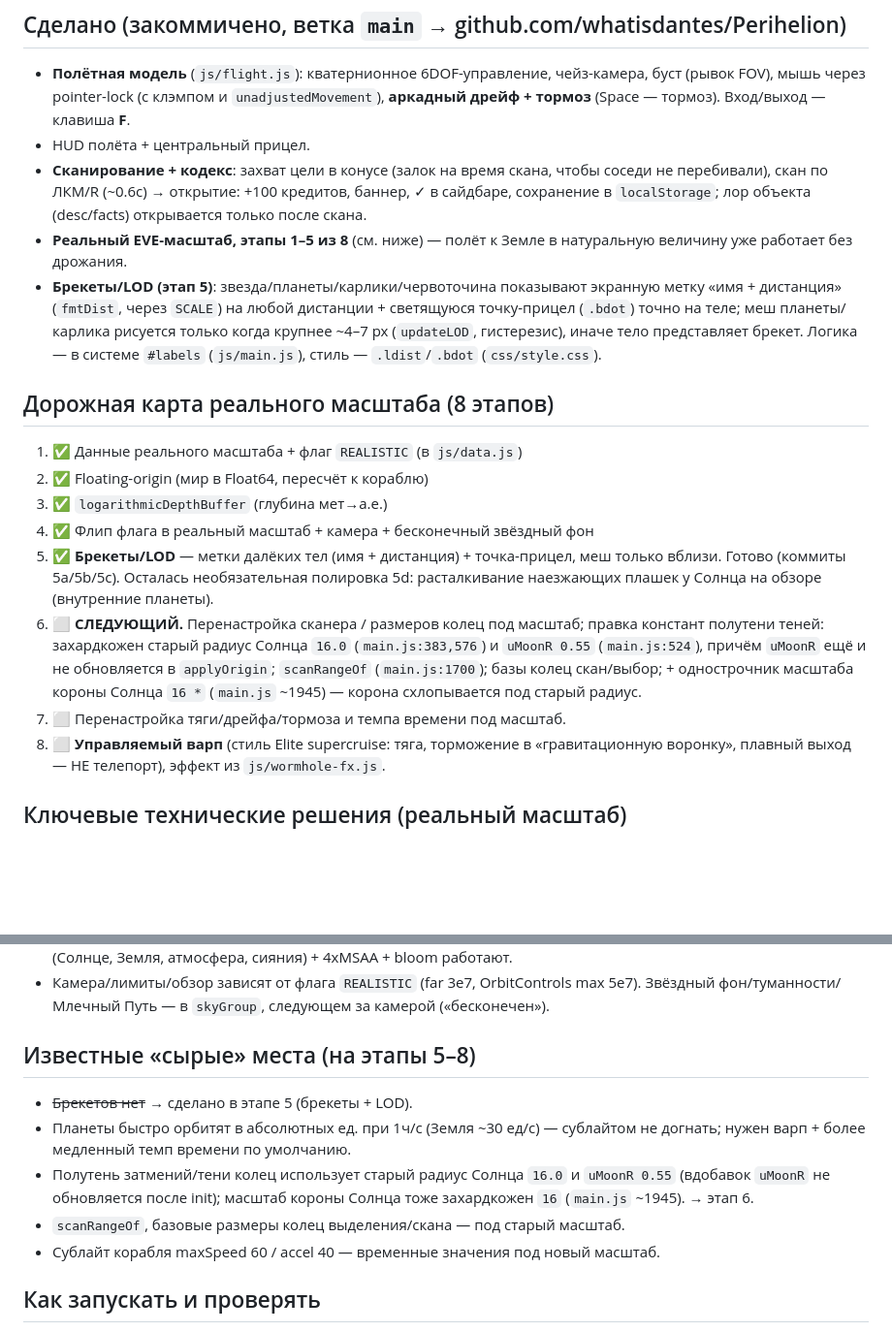
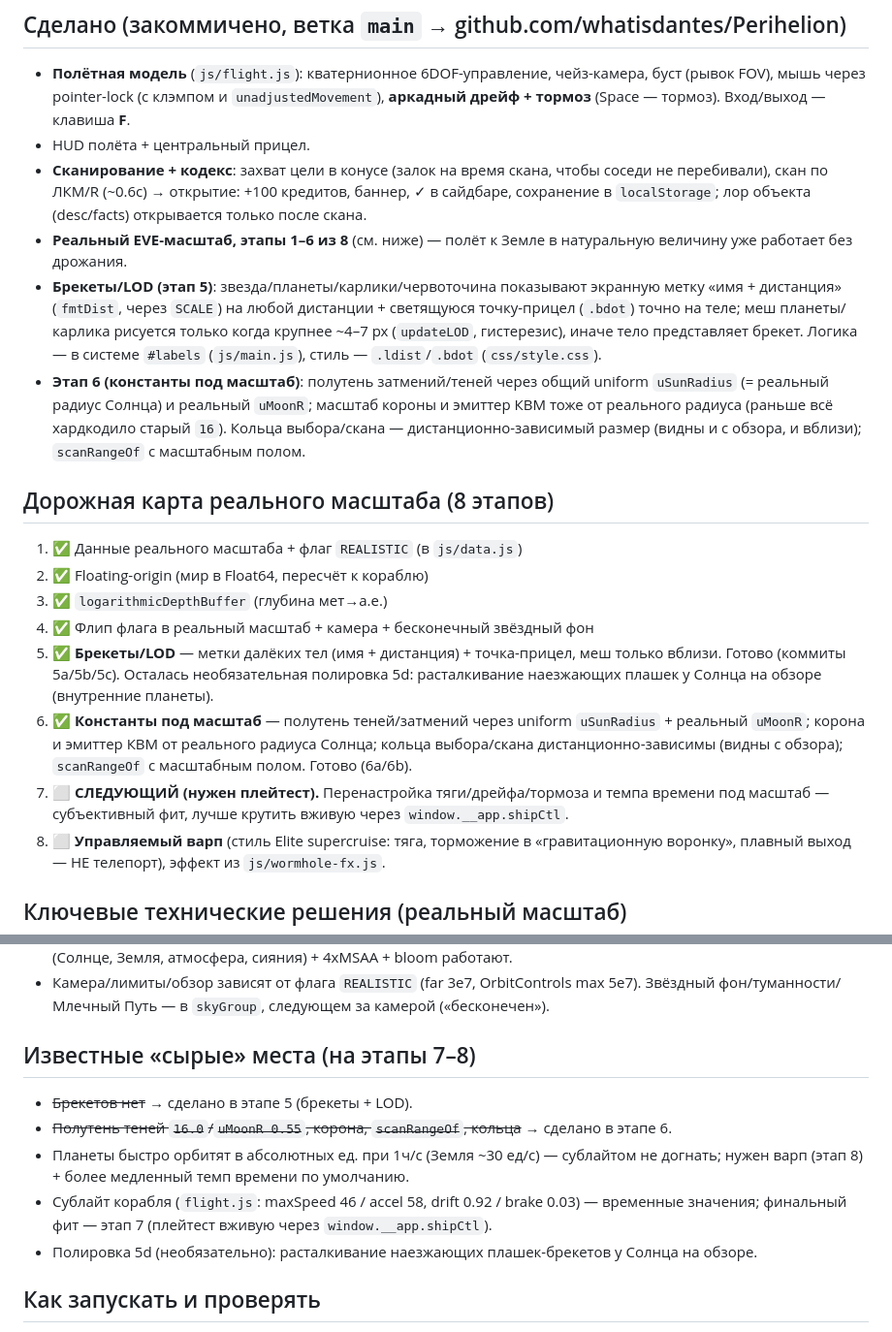
Before and after one commit to whatisdantes/Perihelion, a Markdown page: PERIHELION.md, 2 parts joined by grey strips. Shown at 97% size. Drawn GitHub-style; blank space fills up the shorter version.

Commit message:
docs: mark stage 6 (scale constants) done; stage 7 flagged next
PERIHELION.md: stage 6 ✅ (6a shadow/corona/CME radii, 6b rings + scanRangeOf). Known-rough list trimmed accordingly; stage 7 (flight feel) noted as needing live playtest.

Co-Authored-By: Claude Fable 5 <noreply@anthropic.com>

```diff
--- a/PERIHELION.md
+++ b/PERIHELION.md
@@ -23,13 +23,17 @@
 - **Сканирование + кодекс**: захват цели в конусе (залок на время скана, чтобы соседи не
   перебивали), скан по ЛКМ/R (~0.6с) → открытие: +100 кредитов, баннер, ✓ в сайдбаре,
   сохранение в `localStorage`; лор объекта (desc/facts) открывается только после скана.
-- **Реальный EVE-масштаб, этапы 1–5 из 8** (см. ниже) — полёт к Земле в натуральную
+- **Реальный EVE-масштаб, этапы 1–6 из 8** (см. ниже) — полёт к Земле в натуральную
   величину уже работает без дрожания.
 - **Брекеты/LOD (этап 5)**: звезда/планеты/карлики/червоточина показывают экранную метку
   «имя + дистанция» (`fmtDist`, через `SCALE`) на любой дистанции + светящуюся точку-прицел
   (`.bdot`) точно на теле; меш планеты/карлика рисуется только когда крупнее ~4–7 px
   (`updateLOD`, гистерезис), иначе тело представляет брекет. Логика — в системе `#labels`
   (`js/main.js`), стиль — `.ldist`/`.bdot` (`css/style.css`).
+- **Этап 6 (константы под масштаб)**: полутень затмений/теней через общий uniform
+  `uSunRadius` (= реальный радиус Солнца) и реальный `uMoonR`; масштаб короны и эмиттер КВМ
+  тоже от реального радиуса (раньше всё хардкодило старый `16`). Кольца выбора/скана —
+  дистанционно-зависимый размер (видны и с обзора, и вблизи); `scanRangeOf` с масштабным полом.
 
 ## Дорожная карта реального масштаба (8 этапов)
 
@@ -40,12 +44,11 @@
 5. ✅ **Брекеты/LOD** — метки далёких тел (имя + дистанция) + точка-прицел, меш только
    вблизи. Готово (коммиты 5a/5b/5c). Осталась необязательная полировка 5d: расталкивание
    наезжающих плашек у Солнца на обзоре (внутренние планеты).
-6. ⬜ **СЛЕДУЮЩИЙ.** Перенастройка сканера / размеров колец под масштаб; правка констант
-   полутени теней: захардкожен старый радиус Солнца `16.0` (`main.js:383,576`) и `uMoonR 0.55`
-   (`main.js:524`), причём `uMoonR` ещё и не обновляется в `applyOrigin`; `scanRangeOf`
-   (`main.js:1700`); базы колец скан/выбор; + однострочник масштаба короны Солнца `16 *`
-   (`main.js` ~1945) — корона схлопывается под старый радиус.
-7. ⬜ Перенастройка тяги/дрейфа/тормоза и темпа времени под масштаб.
+6. ✅ **Константы под масштаб** — полутень теней/затмений через uniform `uSunRadius` +
+   реальный `uMoonR`; корона и эмиттер КВМ от реального радиуса Солнца; кольца выбора/скана
+   дистанционно-зависимы (видны с обзора); `scanRangeOf` с масштабным полом. Готово (6a/6b).
+7. ⬜ **СЛЕДУЮЩИЙ (нужен плейтест).** Перенастройка тяги/дрейфа/тормоза и темпа времени
+   под масштаб — субъективный фит, лучше крутить вживую через `window.__app.shipCtl`.
 8. ⬜ **Управляемый варп** (стиль Elite supercruise: тяга, торможение в «гравитационную
    воронку», плавный выход — НЕ телепорт), эффект из `js/wormhole-fx.js`.
 
@@ -70,16 +73,15 @@
 - Камера/лимиты/обзор зависят от флага `REALISTIC` (far 3e7, OrbitControls max 5e7).
   Звёздный фон/туманности/Млечный Путь — в `skyGroup`, следующем за камерой («бесконечен»).
 
-## Известные «сырые» места (на этапы 5–8)
+## Известные «сырые» места (на этапы 7–8)
 
 - ~~Брекетов нет~~ → сделано в этапе 5 (брекеты + LOD).
+- ~~Полутень теней `16.0`/`uMoonR 0.55`, корона, `scanRangeOf`, кольца~~ → сделано в этапе 6.
 - Планеты быстро орбитят в абсолютных ед. при 1ч/с (Земля ~30 ед/с) — сублайтом не догнать;
-  нужен варп + более медленный темп времени по умолчанию.
-- Полутень затмений/тени колец использует старый радиус Солнца `16.0` и `uMoonR 0.55`
-  (вдобавок `uMoonR` не обновляется после init); масштаб короны Солнца тоже захардкожен
-  `16` (`main.js` ~1945). → этап 6.
-- `scanRangeOf`, базовые размеры колец выделения/скана — под старый масштаб.
-- Сублайт корабля maxSpeed 60 / accel 40 — временные значения под новый масштаб.
+  нужен варп (этап 8) + более медленный темп времени по умолчанию.
+- Сублайт корабля (`flight.js`: maxSpeed 46 / accel 58, drift 0.92 / brake 0.03) — временные
+  значения; финальный фит — этап 7 (плейтест вживую через `window.__app.shipCtl`).
+- Полировка 5d (необязательно): расталкивание наезжающих плашек-брекетов у Солнца на обзоре.
 
 ## Как запускать и проверять
 
```
